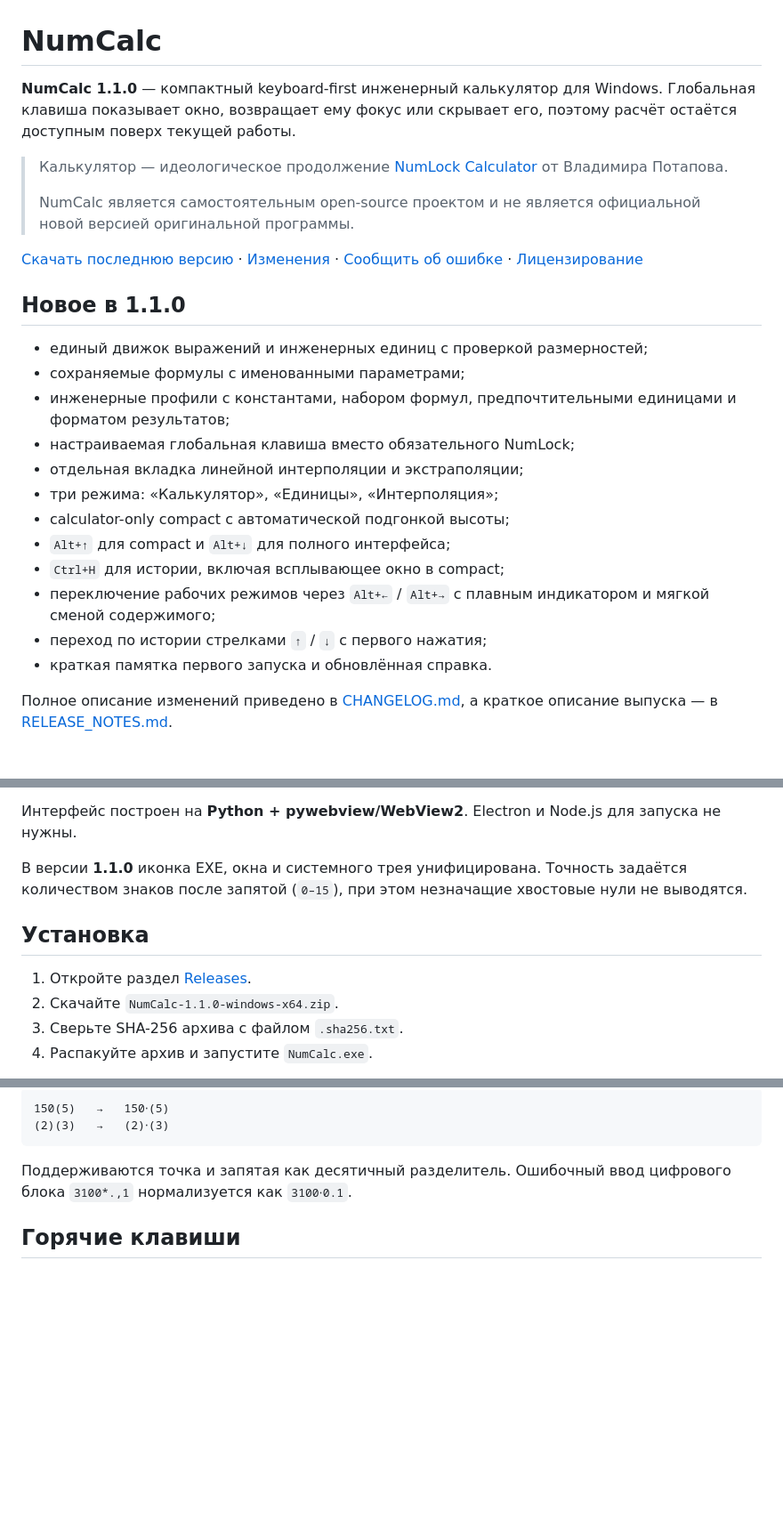
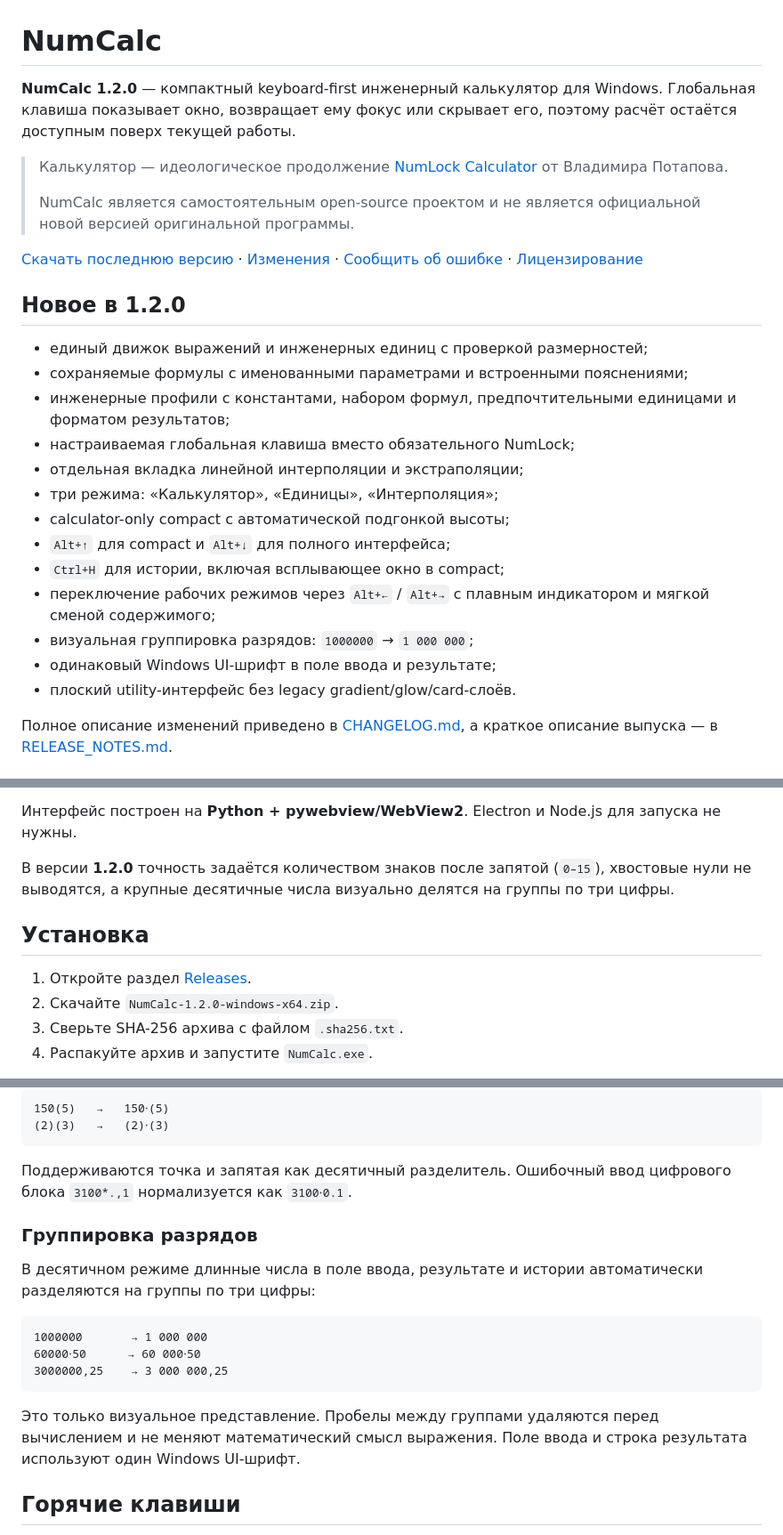
Before and after one commit to Aev199/numlock-calculator, a Markdown page: README.md, 3 parts joined by grey strips. Shown at 89% size. Drawn GitHub-style; blank space fills up the shorter version.

Commit message:
Prepare README for NumCalc 1.2.0

````diff
--- a/README.md
+++ b/README.md
@@ -1,6 +1,6 @@
 # NumCalc
 
-**NumCalc 1.1.0** — компактный keyboard-first инженерный калькулятор для Windows. Глобальная клавиша показывает окно, возвращает ему фокус или скрывает его, поэтому расчёт остаётся доступным поверх текущей работы.
+**NumCalc 1.2.0** — компактный keyboard-first инженерный калькулятор для Windows. Глобальная клавиша показывает окно, возвращает ему фокус или скрывает его, поэтому расчёт остаётся доступным поверх текущей работы.
 
 > Калькулятор — идеологическое продолжение [NumLock Calculator](https://nlcalc.narod.ru/) от Владимира Потапова.
 >
@@ -8,10 +8,10 @@
 
 [Скачать последнюю версию](https://github.com/Aev199/numlock-calculator/releases/latest) · [Изменения](CHANGELOG.md) · [Сообщить об ошибке](https://github.com/Aev199/numlock-calculator/issues) · [Лицензирование](LICENSING.md)
 
-## Новое в 1.1.0
+## Новое в 1.2.0
 
 - единый движок выражений и инженерных единиц с проверкой размерностей;
-- сохраняемые формулы с именованными параметрами;
+- сохраняемые формулы с именованными параметрами и встроенными пояснениями;
 - инженерные профили с константами, набором формул, предпочтительными единицами и форматом результатов;
 - настраиваемая глобальная клавиша вместо обязательного NumLock;
 - отдельная вкладка линейной интерполяции и экстраполяции;
@@ -20,8 +20,9 @@
 - `Alt+↑` для compact и `Alt+↓` для полного интерфейса;
 - `Ctrl+H` для истории, включая всплывающее окно в compact;
 - переключение рабочих режимов через `Alt+←` / `Alt+→` с плавным индикатором и мягкой сменой содержимого;
-- переход по истории стрелками `↑` / `↓` с первого нажатия;
-- краткая памятка первого запуска и обновлённая справка.
+- визуальная группировка разрядов: `1000000` → `1 000 000`;
+- одинаковый Windows UI-шрифт в поле ввода и результате;
+- плоский utility-интерфейс без legacy gradient/glow/card-слоёв.
 
 Полное описание изменений приведено в [CHANGELOG.md](CHANGELOG.md), а краткое описание выпуска — в [RELEASE_NOTES.md](RELEASE_NOTES.md).
 
@@ -45,12 +46,12 @@
 
 Интерфейс построен на **Python + pywebview/WebView2**. Electron и Node.js для запуска не нужны.
 
-В версии **1.1.0** иконка EXE, окна и системного трея унифицирована. Точность задаётся количеством знаков после запятой (`0–15`), при этом незначащие хвостовые нули не выводятся.
+В версии **1.2.0** точность задаётся количеством знаков после запятой (`0–15`), хвостовые нули не выводятся, а крупные десятичные числа визуально делятся на группы по три цифры.
 
 ## Установка
 
 1. Откройте раздел [Releases](https://github.com/Aev199/numlock-calculator/releases).
-2. Скачайте `NumCalc-1.1.0-windows-x64.zip`.
+2. Скачайте `NumCalc-1.2.0-windows-x64.zip`.
 3. Сверьте SHA-256 архива с файлом `.sha256.txt`.
 4. Распакуйте архив и запустите `NumCalc.exe`.
 
@@ -76,6 +77,18 @@ sqrt(144)
 ```
 
 Поддерживаются точка и запятая как десятичный разделитель. Ошибочный ввод цифрового блока `3100*.,1` нормализуется как `3100⋅0.1`.
+
+### Группировка разрядов
+
+В десятичном режиме длинные числа в поле ввода, результате и истории автоматически разделяются на группы по три цифры:
+
+```text
+1000000       → 1 000 000
+60000⋅50      → 60 000⋅50
+3000000,25    → 3 000 000,25
+```
+
+Это только визуальное представление. Пробелы между группами удаляются перед вычислением и не меняют математический смысл выражения. Поле ввода и строка результата используют один Windows UI-шрифт.
 
 ## Горячие клавиши
 
````
Also changed, not shown: other parts of README.md (+3 -3 lines).
